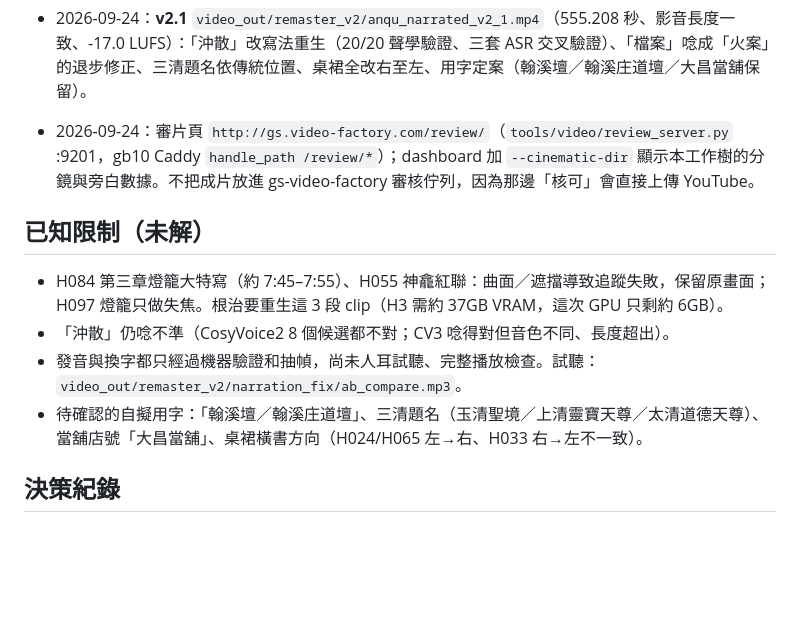
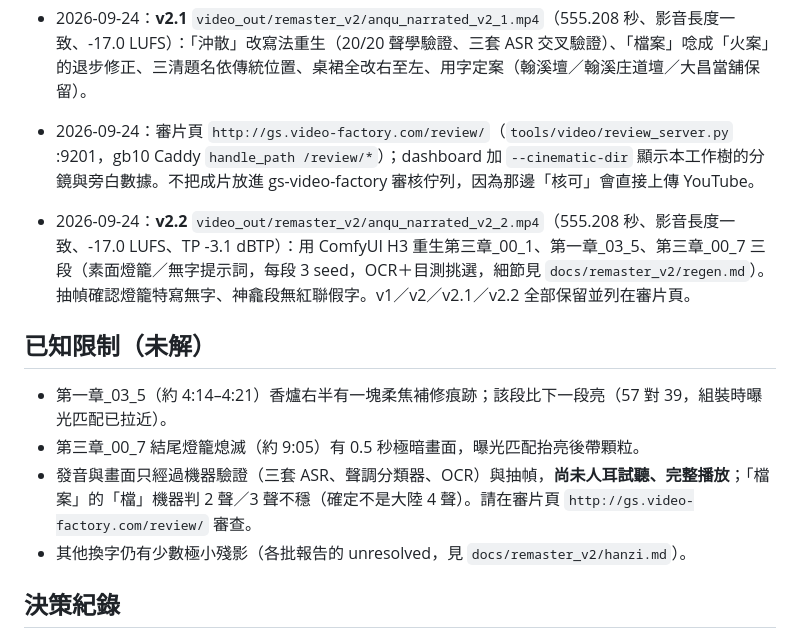
Before and after one commit to gsinvest017-ai/vn-engine, a Markdown page: docs/progress-anqu-remaster-v2.md, the part around the change. Drawn GitHub-style; blank space fills up the shorter version.

Commit message:
docs: 記錄 v2.2 成片（三段重生）與剩餘限制
Co-Authored-By: Claude Opus 5.5 (1M context) <noreply@anthropic.com>

```diff
--- a/docs/progress-anqu-remaster-v2.md
+++ b/docs/progress-anqu-remaster-v2.md
@@ -33,12 +33,13 @@
 - 2026-09-24：v2.1b 第一章_03_06:0「檔案」重生：改送「挡案」（`narr_dang.py`），三套 ASR 由「火案」回到「檔／档」、時間軸不變（36 段 sec 與 v2.1 相同、plancheck 53/53）。見 `docs/remaster_v2/narration_fix.md`「v2.1b」節。尚未人耳試聽。
 - 2026-09-24：**v2.1** `video_out/remaster_v2/anqu_narrated_v2_1.mp4`（555.208 秒、影音長度一致、-17.0 LUFS）：「沖散」改寫法重生（20/20 聲學驗證、三套 ASR 交叉驗證）、「檔案」唸成「火案」的退步修正、三清題名依傳統位置、桌裙全改右至左、用字定案（翰溪壇／翰溪庄道壇／大昌當舖保留）。
 - 2026-09-24：審片頁 `http://gs.video-factory.com/review/`（`tools/video/review_server.py` :9201，gb10 Caddy `handle_path /review/*`）；dashboard 加 `--cinematic-dir` 顯示本工作樹的分鏡與旁白數據。不把成片放進 gs-video-factory 審核佇列，因為那邊「核可」會直接上傳 YouTube。
+- 2026-09-24：**v2.2** `video_out/remaster_v2/anqu_narrated_v2_2.mp4`（555.208 秒、影音長度一致、-17.0 LUFS、TP -3.1 dBTP）：用 ComfyUI H3 重生第三章_00_1、第一章_03_5、第三章_00_7 三段（素面燈籠／無字提示詞，每段 3 seed，OCR＋目測挑選，細節見 `docs/remaster_v2/regen.md`）。抽幀確認燈籠特寫無字、神龕段無紅聯假字。v1／v2／v2.1／v2.2 全部保留並列在審片頁。
 
 ## 已知限制（未解）
-- H084 第三章燈籠大特寫（約 7:45–7:55）、H055 神龕紅聯：曲面／遮擋導致追蹤失敗，保留原畫面；H097 燈籠只做失焦。根治要重生這 3 段 clip（H3 需約 37GB VRAM，這次 GPU 只剩約 6GB）。
-- 「沖散」仍唸不準（CosyVoice2 8 個候選都不對；CV3 唸得對但音色不同、長度超出）。
-- 發音與換字都只經過機器驗證和抽幀，尚未人耳試聽、完整播放檢查。試聽：`video_out/remaster_v2/narration_fix/ab_compare.mp3`。
-- 待確認的自擬用字：「翰溪壇／翰溪庄道壇」、三清題名（玉清聖境／上清靈寶天尊／太清道德天尊）、當舖店號「大昌當舖」、桌裙橫書方向（H024/H065 左→右、H033 右→左不一致）。
+- 第一章_03_5（約 4:14–4:21）香爐右半有一塊柔焦補修痕跡；該段比下一段亮（57 對 39，組裝時曝光匹配已拉近）。
+- 第三章_00_7 結尾燈籠熄滅（約 9:05）有 0.5 秒極暗畫面，曝光匹配抬亮後帶顆粒。
+- 發音與畫面只經過機器驗證（三套 ASR、聲調分類器、OCR）與抽幀，**尚未人耳試聽、完整播放**；「檔案」的「檔」機器判 2 聲／3 聲不穩（確定不是大陸 4 聲）。請在審片頁 `http://gs.video-factory.com/review/` 審查。
+- 其他換字仍有少數極小殘影（各批報告的 unresolved，見 `docs/remaster_v2/hanzi.md`）。
 
 ## 決策紀錄
 - 匾額橫書依台灣傳統由右至左（H094「翰溪壇」畫面上讀作 壇溪翰）。
```
